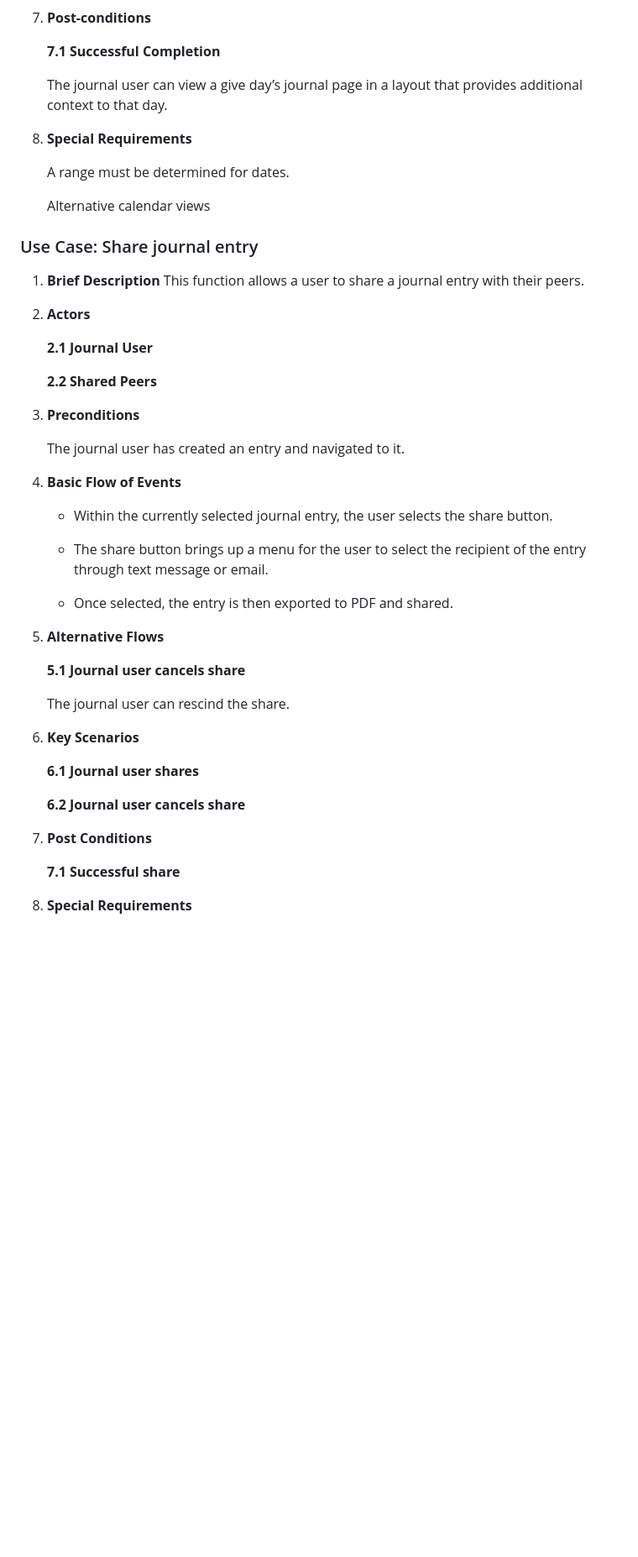
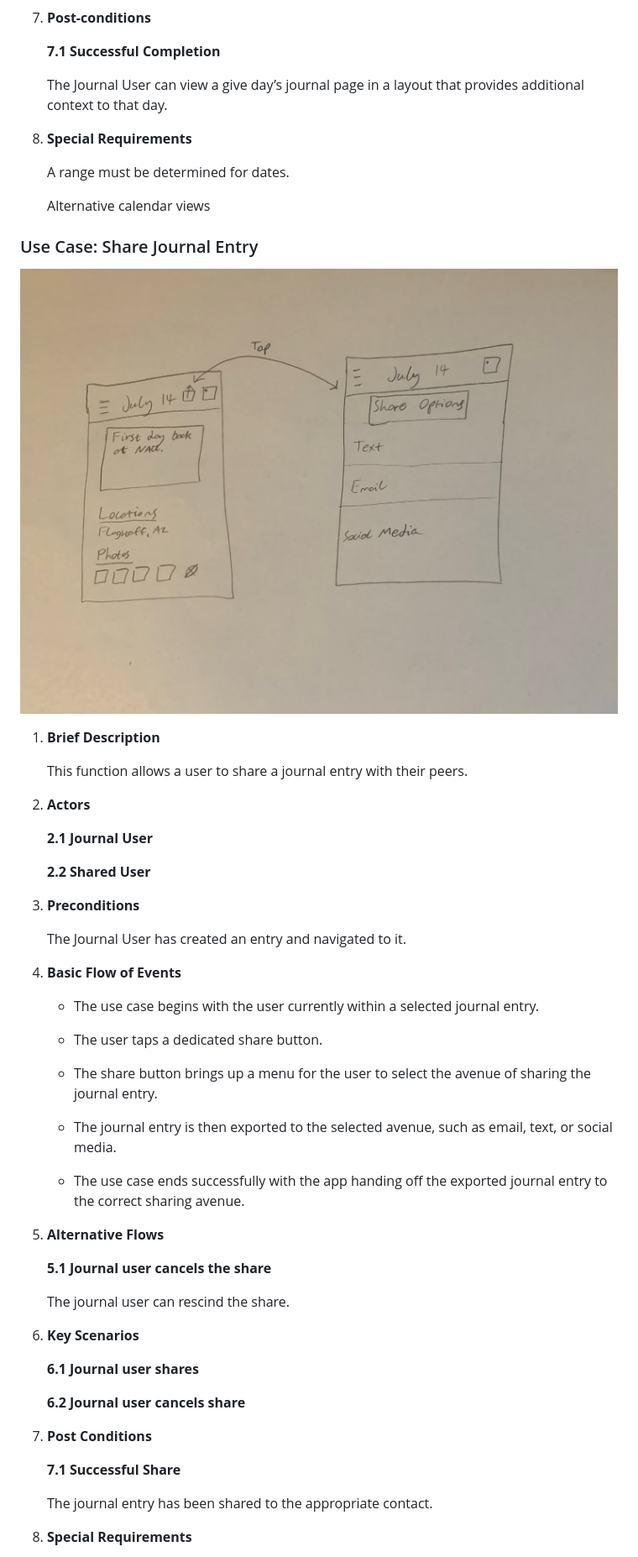
Before and after one commit to CS386-journal-time/CS386-journal-time, a Markdown page: D2_Requirements/D2_Requirements.md, the part around the change printed below. Shown: that part at 84% size. Rendered like a GitHub page; pictures changed too: D2_Requirements/img/UseCaseDiagram_Share.jpeg (added); blank space fills up the shorter version.

Commit message:
Finished requirements markdown and edited 3rd use case

```diff
--- a/D2_Requirements/D2_Requirements.md
+++ b/D2_Requirements/D2_Requirements.md
@@ -187,7 +188,7 @@ This function allows a user to navigate to any given day’s journal page.
 
    **7.1 Successful Completion**
 
-   The journal user can view a give day’s journal page in a layout that provides additional context to that day.
+   The Journal User can view a give day’s journal page in a layout that provides additional context to that day.
 
 8. **Special Requirements**
 
@@ -195,32 +196,39 @@ This function allows a user to navigate to any given day’s journal page.
 
    Alternative calendar views
 
-### Use Case: Share journal entry
+### Use Case: Share Journal Entry
+
+![Journal Time Use Case Diagram](img/UseCaseDiagram_Share.jpeg)
 
 1. **Brief Description**
+
    This function allows a user to share a journal entry with their peers.
 
 2. **Actors**
 
    **2.1 Journal User**
 
-   **2.2 Shared Peers**
+   **2.2 Shared User**
 
 3. **Preconditions**
 
-   The journal user has created an entry and navigated to it.
+   The Journal User has created an entry and navigated to it.
 
 4. **Basic Flow of Events**
 
-   * Within the currently selected journal entry, the user selects the share button.
+   * The use case begins with the user currently within a selected journal entry.
 
-   * The share button brings up a menu for the user to select the recipient of the entry through text message or email.
+   * The user taps a dedicated share button.
 
-   * Once selected, the entry is then exported to PDF and shared.
+   * The share button brings up a menu for the user to select the avenue of sharing the journal entry.
+
+   * The journal entry is then exported to the selected avenue, such as email, text, or social media.
+
+   * The use case ends successfully with the app handing off the exported journal entry to the correct sharing avenue.
 
 5. **Alternative Flows**
 
-   **5.1 Journal user cancels share**
+   **5.1 Journal user cancels the share**
 
    The journal user can rescind the share.
 
@@ -232,7 +240,9 @@ This function allows a user to navigate to any given day’s journal page.
 
 7. **Post Conditions**
 
-   **7.1 Successful share**
+   **7.1 Successful Share**
+
+   The journal entry has been shared to the appropriate contact.
 
 8. **Special Requirements**
 
```
Also changed, not shown: other parts of D2_Requirements/D2_Requirements.md (+10 -9 lines), 2 other files.
